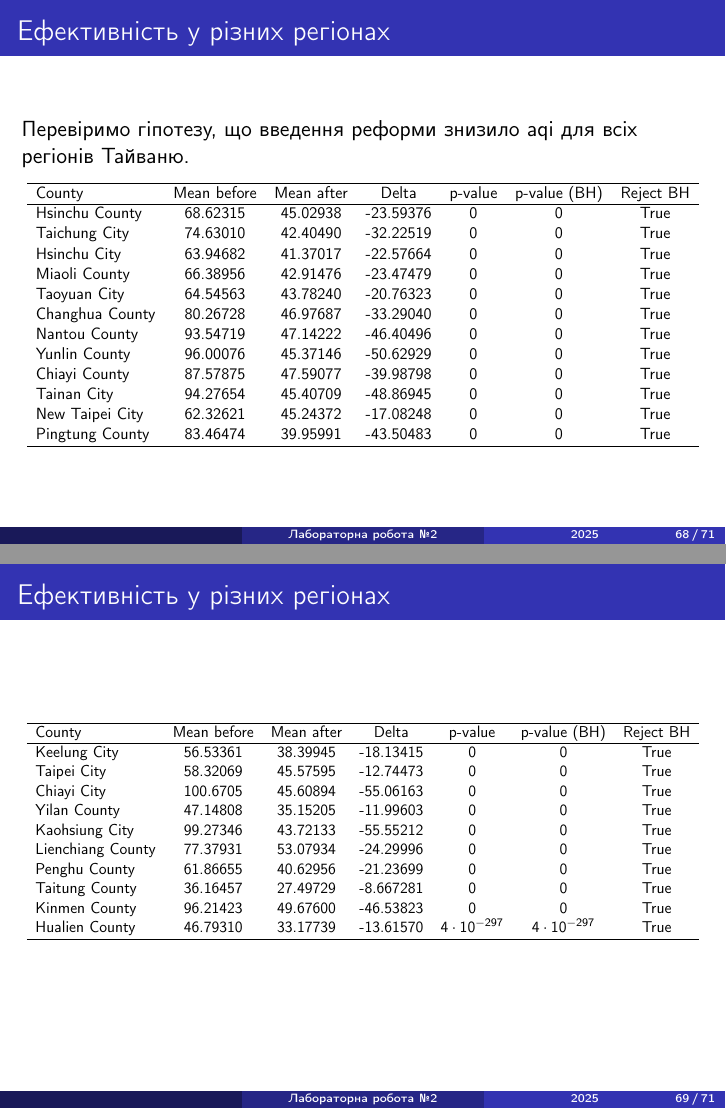
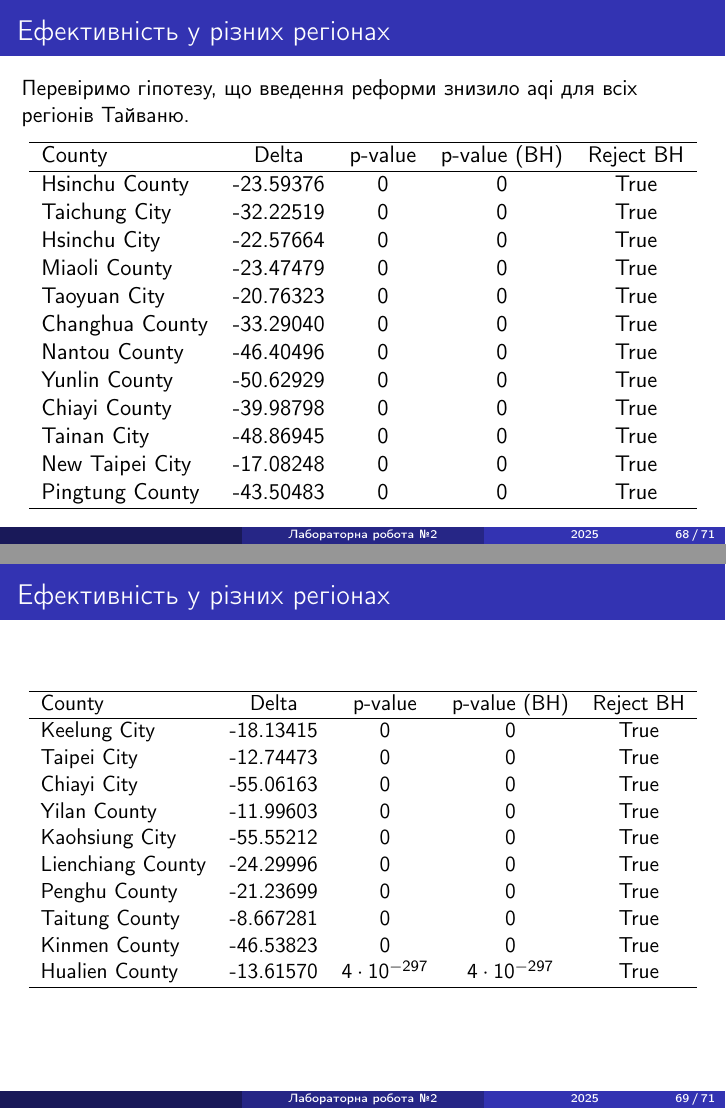
Before and after one commit to fam-data-analysis-team/labs, LaTeX slides (notes/presentation/lab2/presentation2.tex): pages 68 and 69 of 71, joined at a grey line. Compiled offline with pdfLaTeX.

Commit message:
presentation: fix tables

```diff
--- a/notes/presentation/lab2/presentation2.tex
+++ b/notes/presentation/lab2/presentation2.tex
@@ -1075,4 +1075,3 @@
   \resizebox{\textwidth}{!}{
   \begin{tabular}{lcccccc}
     \hline
-    Pollutant & Mean before & Mean after & Delta     & p-value & p-value (BH) & Reject BH \\
@@ -1105,20 +1105,20 @@
   \resizebox{\textwidth}{!}{
   \begin{tabular}{lcccccc}
     \hline
-    County          & Mean before & Mean after & Delta     & p-value & p-value (BH) & Reject BH \\
+    County          & Delta     & p-value & p-value (BH) & Reject BH \\
     \hline
-    Hsinchu County  & 68.62315    & 45.02938   & -23.59376 & 0        & 0             & True \\
-    Taichung City   & 74.63010    & 42.40490   & -32.22519 & 0        & 0             & True \\
-    Hsinchu City    & 63.94682    & 41.37017   & -22.57664 & 0        & 0             & True \\
-    Miaoli County   & 66.38956    & 42.91476   & -23.47479 & 0        & 0             & True \\
-    Taoyuan City    & 64.54563    & 43.78240   & -20.76323 & 0        & 0             & True \\
-    Changhua County & 80.26728    & 46.97687   & -33.29040 & 0        & 0             & True \\
-    Nantou County   & 93.54719    & 47.14222   & -46.40496 & 0        & 0             & True \\
-    Yunlin County   & 96.00076    & 45.37146   & -50.62929 & 0        & 0             & True \\
-    Chiayi County   & 87.57875    & 47.59077   & -39.98798 & 0        & 0             & True \\
-    Tainan City     & 94.27654    & 45.40709   & -48.86945 & 0        & 0             & True \\
-    New Taipei City & 62.32621    & 45.24372   & -17.08248 & 0        & 0             & True \\
-    Pingtung County & 83.46474    & 39.95991   & -43.50483 & 0        & 0             & True \\
+    Hsinchu County  & -23.59376 & 0        & 0             & True \\
+    Taichung City   & -32.22519 & 0        & 0             & True \\
+    Hsinchu City    & -22.57664 & 0        & 0             & True \\
+    Miaoli County   & -23.47479 & 0        & 0             & True \\
+    Taoyuan City    & -20.76323 & 0        & 0             & True \\
+    Changhua County & -33.29040 & 0        & 0             & True \\
+    Nantou County   & -46.40496 & 0        & 0             & True \\
+    Yunlin County   & -50.62929 & 0        & 0             & True \\
+    Chiayi County   & -39.98798 & 0        & 0             & True \\
+    Tainan City     & -48.86945 & 0        & 0             & True \\
+    New Taipei City & -17.08248 & 0        & 0             & True \\
+    Pingtung County & -43.50483 & 0        & 0             & True \\
     \hline
   \end{tabular}
 
@@ -1131,18 +1131,18 @@
   \resizebox{\textwidth}{!}{
   \begin{tabular}{lcccccc}
     \hline
-    County            & Mean before & Mean after & Delta     & p-value & p-value (BH) & Reject BH \\
+    County            & Delta     & p-value & p-value (BH) & Reject BH \\
     \hline
-    Keelung City      & 56.53361    & 38.39945   & -18.13415 & 0 & 0 & True \\
-    Taipei City       & 58.32069    & 45.57595   & -12.74473 & 0 & 0 & True \\
-    Chiayi City       & 100.6705    & 45.60894   & -55.06163 & 0 & 0 & True \\
-    Yilan County      & 47.14808    & 35.15205   & -11.99603 & 0 & 0 & True \\
-    Kaohsiung City    & 99.27346    & 43.72133   & -55.55212 & 0 & 0 & True \\
-    Lienchiang County & 77.37931    & 53.07934   & -24.29996 & 0 & 0 & True \\
-    Penghu County     & 61.86655    & 40.62956   & -21.23699 & 0 & 0 & True \\
-    Taitung County    & 36.16457    & 27.49729   & -8.667281 & 0 & 0 & True \\
-    Kinmen County     & 96.21423    & 49.67600   & -46.53823 & 0 & 0 & True \\
-    Hualien County    & 46.79310    & 33.17739   & -13.61570 & $4 \cdot 10^{-297}$ & $4 \cdot 10^{-297}$ & True \\
+    Keelung City      & -18.13415 & 0 & 0 & True \\
+    Taipei City       & -12.74473 & 0 & 0 & True \\
+    Chiayi City       & -55.06163 & 0 & 0 & True \\
+    Yilan County      & -11.99603 & 0 & 0 & True \\
+    Kaohsiung City    & -55.55212 & 0 & 0 & True \\
+    Lienchiang County & -24.29996 & 0 & 0 & True \\
+    Penghu County     & -21.23699 & 0 & 0 & True \\
+    Taitung County    & -8.667281 & 0 & 0 & True \\
+    Kinmen County     & -46.53823 & 0 & 0 & True \\
+    Hualien County    & -13.61570 & $4 \cdot 10^{-297}$ & $4 \cdot 10^{-297}$ & True \\
     \hline
   \end{tabular}
   }
```
Also changed, not shown: notes/presentation/lab2/presentation2.tex (19 more changed lines).
